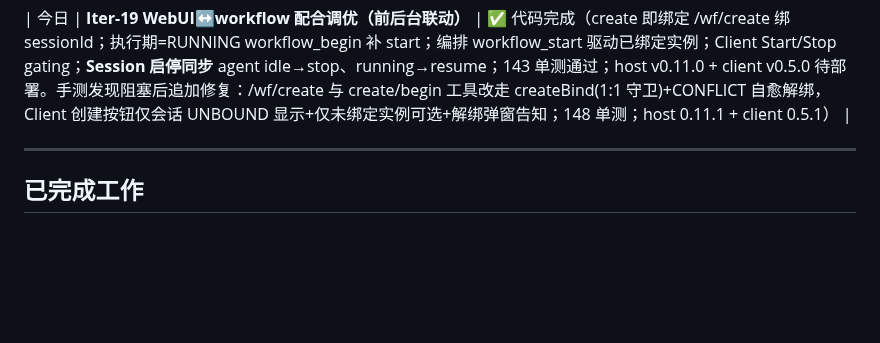
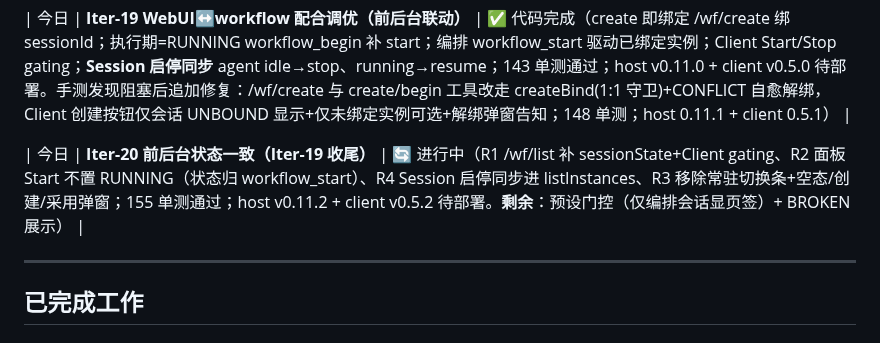
Before and after one commit to KaiRanwanui/dsh-workflow-orchestration, a Markdown page: plan/development/progress-record.md, the part around the change. Rendered like a GitHub page; blank space fills up the shorter version.

Commit message:
docs(iter-20): 记录进行中状态（R1/R2/R3/R4 完成，剩预设门控/BROKEN 展示）

```diff
--- a/plan/development/progress-record.md
+++ b/plan/development/progress-record.md
@@ -62,6 +62,8 @@
 | 今日 | **Iter-18 流程控制工具 + 路由 + 孤儿回收（Host）** | ✅ 代码完成（workflow_adopt/resume 新增；start/stop/reset 接线 Iter-16 状态机；reset 写 _reset_<state> 归档备份；孤儿惰性扫描识别+回收；BROKEN 拦截；system-prompt adopt→start 同步；137 单测通过；host v0.10.0 待重启部署） |
 
 | 今日 | **Iter-19 WebUI↔workflow 配合调优（前后台联动）** | ✅ 代码完成（create 即绑定 /wf/create 绑 sessionId；执行期=RUNNING workflow_begin 补 start；编排 workflow_start 驱动已绑定实例；Client Start/Stop gating；**Session 启停同步** agent idle→stop、running→resume；143 单测通过；host v0.11.0 + client v0.5.0 待部署。手测发现阻塞后追加修复：/wf/create 与 create/begin 工具改走 createBind(1:1 守卫)+CONFLICT 自愈解绑，Client 创建按钮仅会话 UNBOUND 显示+仅未绑定实例可选+解绑弹窗告知；148 单测；host 0.11.1 + client 0.5.1） |
+
+| 今日 | **Iter-20 前后台状态一致（Iter-19 收尾）** | 🔄 进行中（R1 /wf/list 补 sessionState+Client gating、R2 面板 Start 不置 RUNNING（状态归 workflow_start）、R4 Session 启停同步进 listInstances、R3 移除常驻切换条+空态/创建/采用弹窗；155 单测通过；host v0.11.2 + client v0.5.2 待部署。**剩余**：预设门控（仅编排会话显页签）+ BROKEN 展示） |
 
 ---
 
```
Also changed, not shown: plan/development/development-plan.md (+1 -1 lines).
